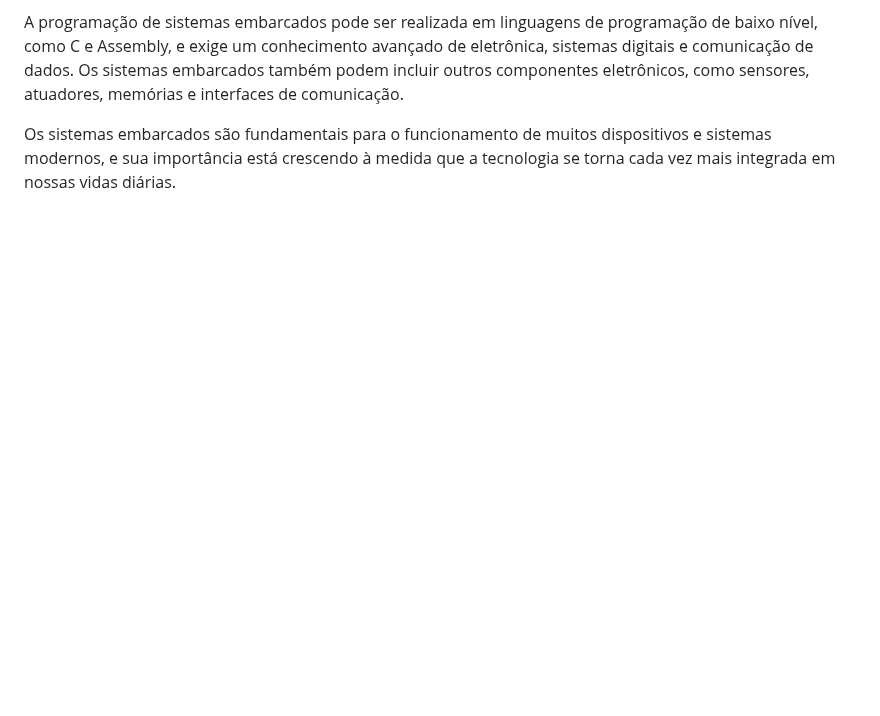
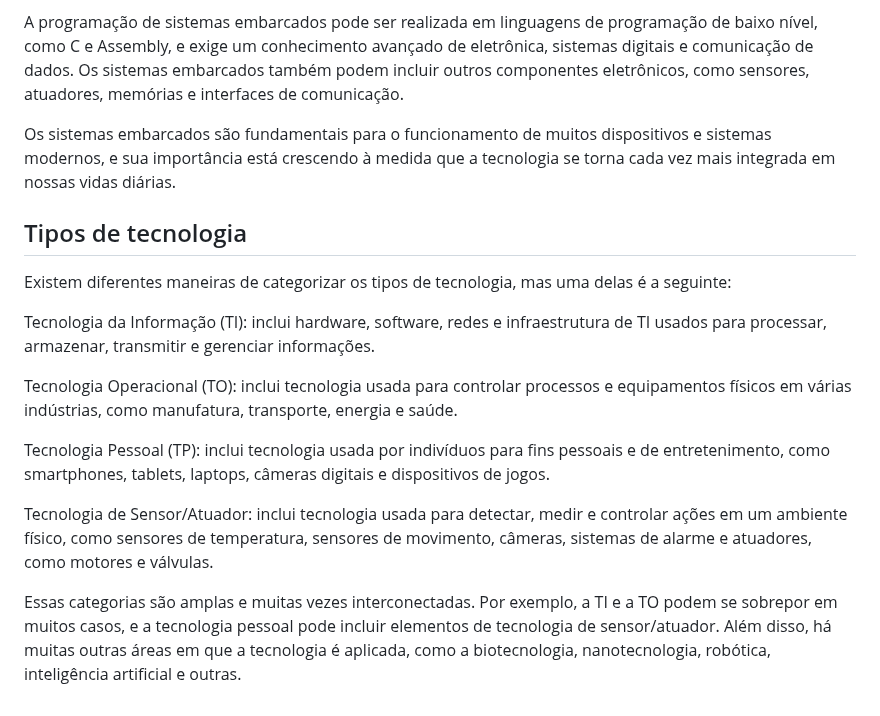
Before and after one commit to jhonesaly/study_all, a Markdown page: 1_notes/computer_architecture/comp_arch.md, the part around the change. Drawn GitHub-style; blank space fills up the shorter version.

Commit message:
docs: types of technology

```diff
--- a/1_notes/computer_architecture/comp_arch.md
+++ b/1_notes/computer_architecture/comp_arch.md
@@ -61,3 +61,17 @@ Os sistemas embarcados podem ser encontrados em uma ampla variedade de dispositi
 A programação de sistemas embarcados pode ser realizada em linguagens de programação de baixo nível, como C e Assembly, e exige um conhecimento avançado de eletrônica, sistemas digitais e comunicação de dados. Os sistemas embarcados também podem incluir outros componentes eletrônicos, como sensores, atuadores, memórias e interfaces de comunicação.
 
 Os sistemas embarcados são fundamentais para o funcionamento de muitos dispositivos e sistemas modernos, e sua importância está crescendo à medida que a tecnologia se torna cada vez mais integrada em nossas vidas diárias.
+
+## Tipos de tecnologia
+
+Existem diferentes maneiras de categorizar os tipos de tecnologia, mas uma delas é a seguinte:
+
+Tecnologia da Informação (TI): inclui hardware, software, redes e infraestrutura de TI usados para processar, armazenar, transmitir e gerenciar informações.
+
+Tecnologia Operacional (TO): inclui tecnologia usada para controlar processos e equipamentos físicos em várias indústrias, como manufatura, transporte, energia e saúde.
+
+Tecnologia Pessoal (TP): inclui tecnologia usada por indivíduos para fins pessoais e de entretenimento, como smartphones, tablets, laptops, câmeras digitais e dispositivos de jogos.
+
+Tecnologia de Sensor/Atuador: inclui tecnologia usada para detectar, medir e controlar ações em um ambiente físico, como sensores de temperatura, sensores de movimento, câmeras, sistemas de alarme e atuadores, como motores e válvulas.
+
+Essas categorias são amplas e muitas vezes interconectadas. Por exemplo, a TI e a TO podem se sobrepor em muitos casos, e a tecnologia pessoal pode incluir elementos de tecnologia de sensor/atuador. Além disso, há muitas outras áreas em que a tecnologia é aplicada, como a biotecnologia, nanotecnologia, robótica, inteligência artificial e outras.
```
